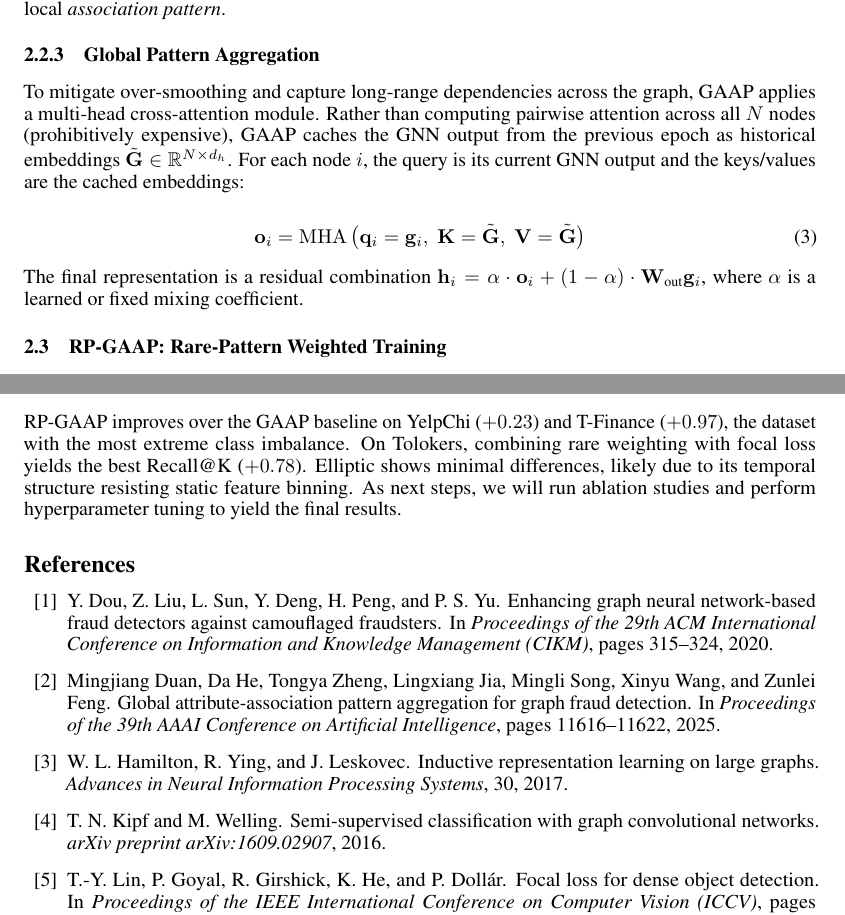
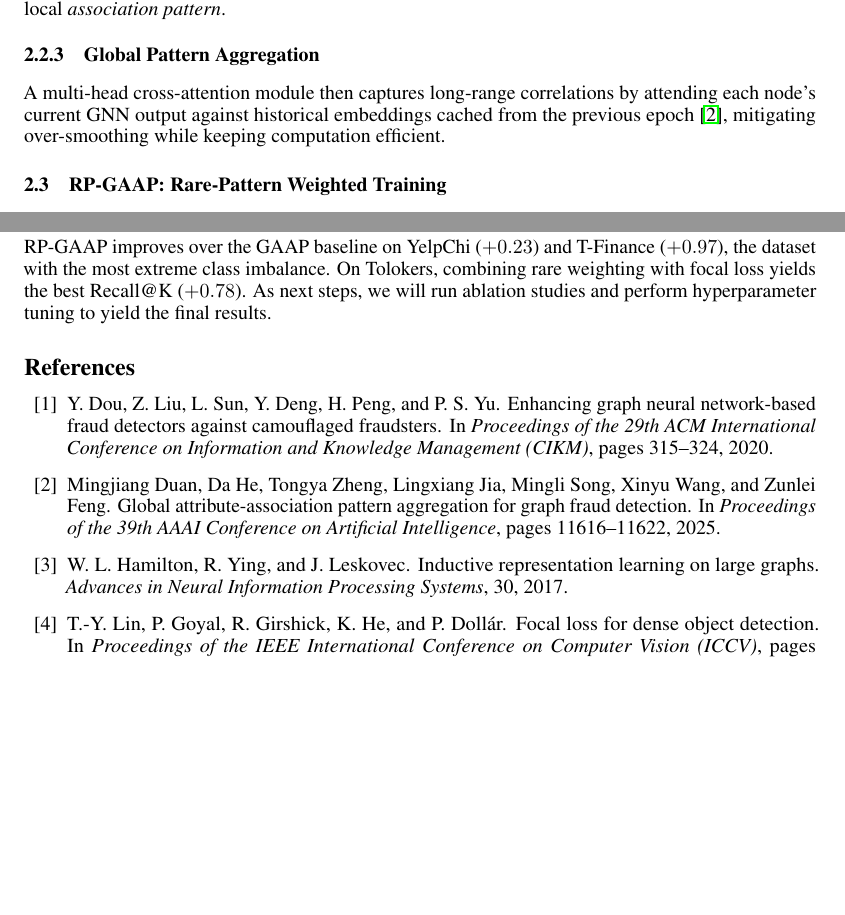
Before and after one commit to NathanTrance/GraphML, a LaTeX paper (Proposal/main.tex, which reads Proposal/Chapters/3_methodology.tex, Proposal/Chapters/4_experiments.tex): two parts of pages 2 and 4 of 5 before the commit and two parts of pages 2 and 4 of 4 after it, joined at a grey line, cut so that both start at the same text, the shorter picture padded with empty space. Compiled offline with pdfLaTeX.

Commit message:
Trim proposal: merge weight equations, shorten DyBEM/intro/global agg, drop Elliptic sentence, remove kipf2016semi

```diff
--- a/Proposal/Chapters/3_methodology.tex
+++ b/Proposal/Chapters/3_methodology.tex
@@ -31,14 +31,7 @@ where $\mathbf{h}_v^{(0)} = \text{MLP}(\mathbf{E}_v)$ is the DyBEM-projected fea
 
 \subsubsection{Global Pattern Aggregation}
 
-To mitigate over-smoothing and capture long-range dependencies across the graph, GAAP applies a multi-head cross-attention module. Rather than computing pairwise attention across all $N$ nodes (prohibitively expensive), GAAP caches the GNN output from the previous epoch as historical embeddings $\tilde{\mathbf{G}} \in \mathbb{R}^{N \times d_h}$. For each node $i$, the query is its current GNN output and the keys/values are the cached embeddings:
-
-\begin{equation}
-\mathbf{o}_i = \operatorname{MHA}\big(\mathbf{q}_i = \mathbf{g}_i,\; \mathbf{K} = \tilde{\mathbf{G}},\; \mathbf{V} = \tilde{\mathbf{G}}\big)
-\label{eq:mha}
-\end{equation}
-
-The final representation is a residual combination $\mathbf{h}_i = \alpha \cdot \mathbf{o}_i + (1 - \alpha) \cdot \mathbf{W}_{\text{out}} \mathbf{g}_i$, where $\alpha$ is a learned or fixed mixing coefficient.
+A multi-head cross-attention module then captures long-range correlations by attending each node's current GNN output against historical embeddings cached from the previous epoch~\cite{duan2025gaap}, mitigating over-smoothing while keeping computation efficient.
 
 \subsection{RP-GAAP: Rare-Pattern Weighted Training}
 
--- a/Proposal/Chapters/4_experiments.tex
+++ b/Proposal/Chapters/4_experiments.tex
@@ -25,4 +25,4 @@ Tolokers    & 0.5498 & 0.5296 & 0.5467 & \textbf{0.5576} & +0.78 \\
 \end{tabular}
 \end{table}
 
-RP-GAAP improves over the GAAP baseline on YelpChi ($+0.23$) and T-Finance ($+0.97$), the dataset with the most extreme class imbalance. On Tolokers, combining rare weighting with focal loss yields the best Recall@K ($+0.78$). Elliptic shows minimal differences, likely due to its temporal structure resisting static feature binning. As next steps, we will run ablation studies and perform hyperparameter tuning to yield the final results.
+RP-GAAP improves over the GAAP baseline on YelpChi ($+0.23$) and T-Finance ($+0.97$), the dataset with the most extreme class imbalance. On Tolokers, combining rare weighting with focal loss yields the best Recall@K ($+0.78$). As next steps, we will run ablation studies and perform hyperparameter tuning to yield the final results.
```
Also changed, not shown: Proposal/Chapters/1_introduction.tex (+1 -1 lines), Proposal/references.bib (+0 -7 lines), Proposal/main.pdf, Proposal/Chapters/3_methodology.tex (2 more changed lines), 1 other file.
